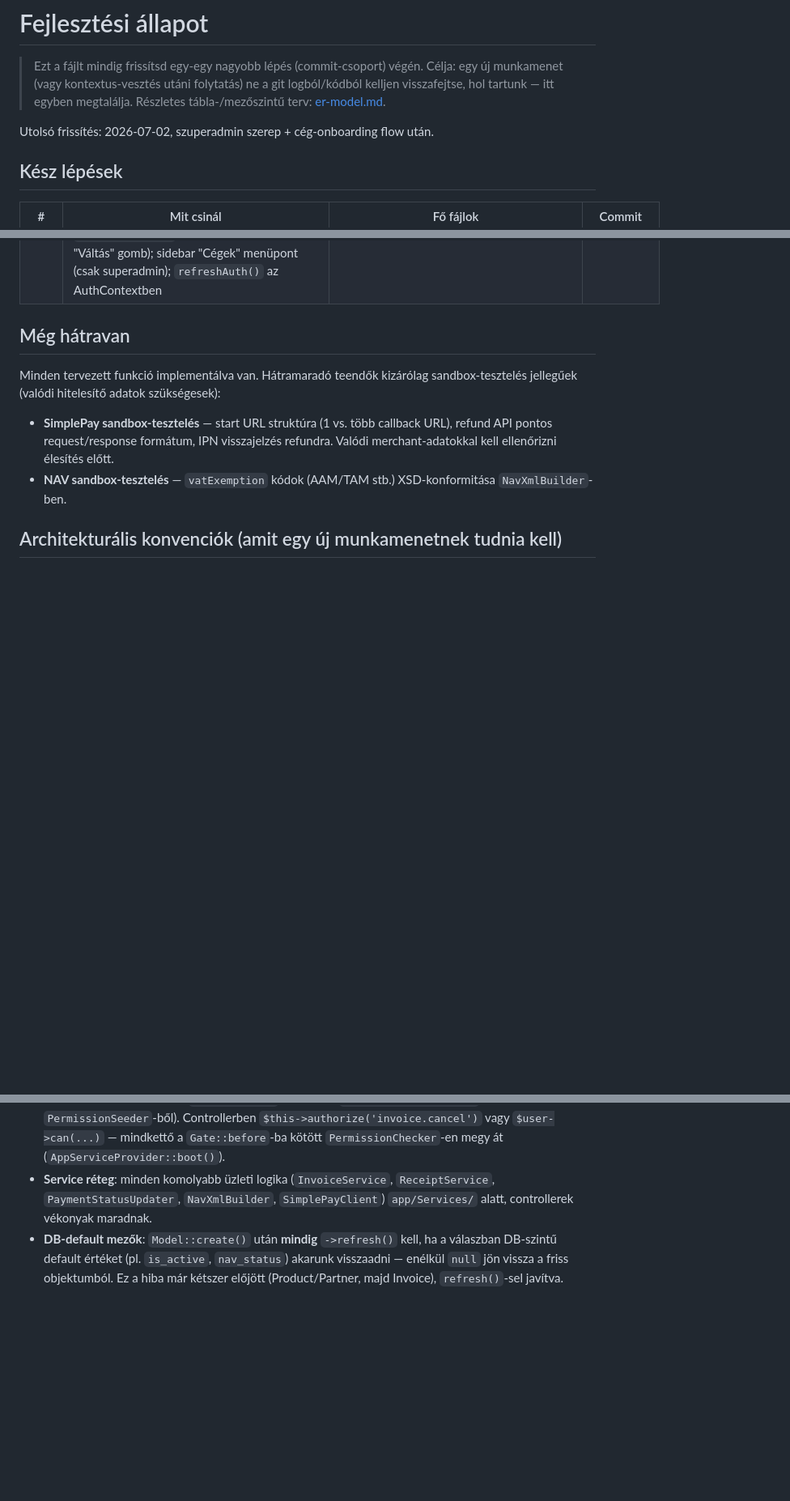
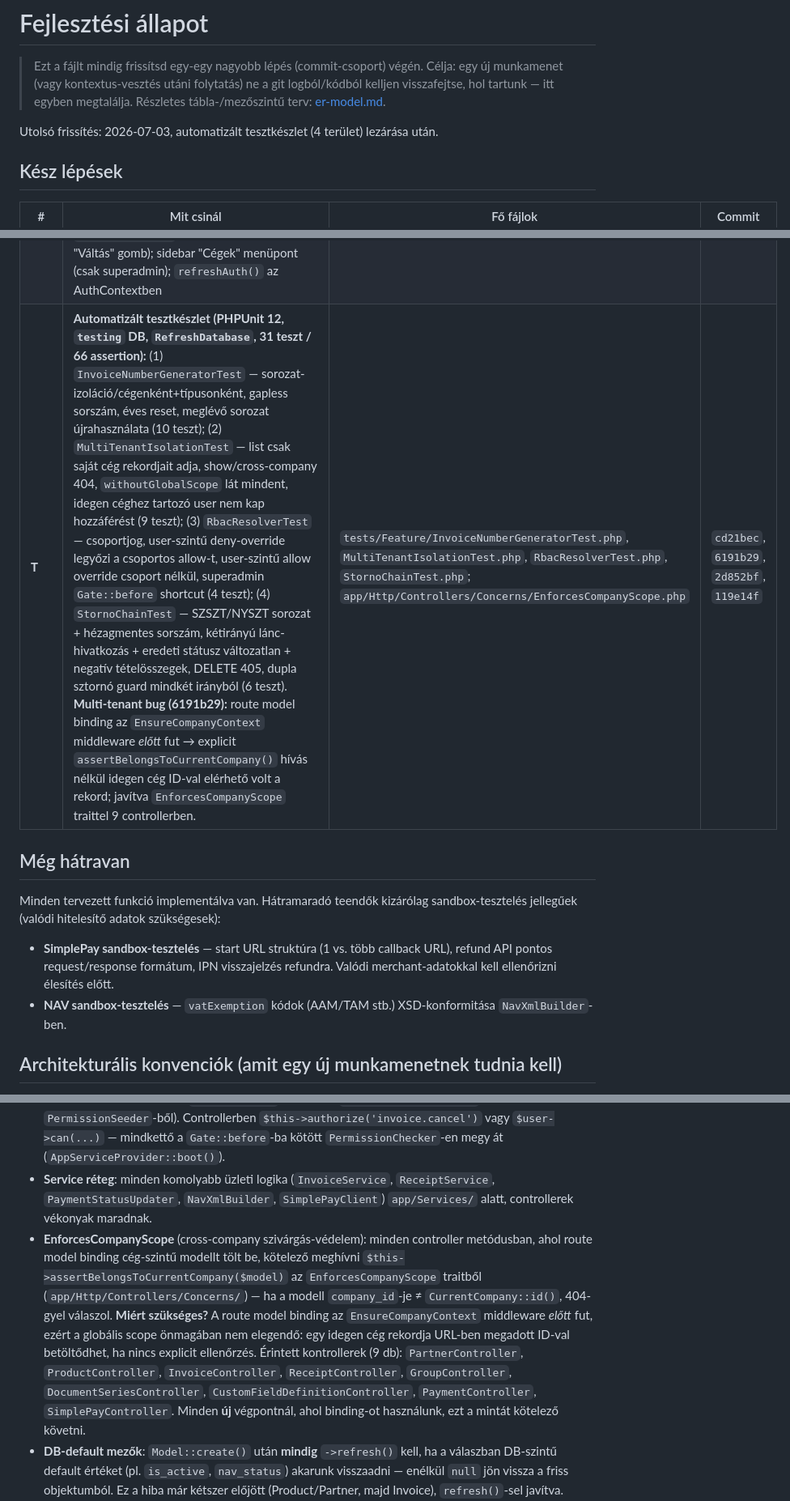
Before and after one commit to Szolke/erp-system, a Markdown page: docs/progress.md, 3 parts joined by grey strips. Shown at 81% size. Rendered like a GitHub page; blank space fills up the shorter version.

Commit message:
Update progress.md: automated test suite complete (31 tests, 66 assertions)
Co-Authored-By: Claude Sonnet 4.6 <noreply@anthropic.com>

```diff
--- a/docs/progress.md
+++ b/docs/progress.md
@@ -5,7 +5,7 @@
 > git logból/kódból kelljen visszafejtse, hol tartunk — itt egyben megtalálja.
 > Részletes tábla-/mezőszintű terv: [er-model.md](er-model.md).
 
-Utolsó frissítés: 2026-07-02, szuperadmin szerep + cég-onboarding flow után.
+Utolsó frissítés: 2026-07-03, automatizált tesztkészlet (4 terület) lezárása után.
 
 ## Kész lépések
 
@@ -45,6 +45,7 @@ Utolsó frissítés: 2026-07-02, szuperadmin szerep + cég-onboarding flow után
 | **7** | **UX bővítések:** sidebar újratervezés (Claude-stílus, összecsukó gomb fejlécben, lekerekített nav linkek, section label); pagination UI (`Pagination` komponens, ellipsis + prev/next, mind a 8 listán); toast értesítések (`ToastContext`, 4s auto-dismiss, success/error/info); i18n bővítés (InvoiceCreatePage + ReceiptCreatePage teljes i18n); `tax_number` regex validáció + varchar(20) migráció | `Layout.jsx`, `index.css`, `Pagination.jsx`, `ToastContext.jsx`, `UpdateCompanyRequest.php`, `InvoiceCreatePage.jsx`, `ReceiptCreatePage.jsx` | `c516297`, `5deb859`, `c2bd031`, `c2aaee2` |
 | **8** | **Szuperadmin szerep:** `users.is_superadmin` boolean mező (migráció); `Gate::before` shortcut (superadmin mindent kap); `UserController` tiltja a superadmin törlését/letiltását; `DatabaseSeeder` létrehozza az `Admin` usert (`test@example.com`, `is_superadmin=true`); UserListPage: "Szuperadmin" badge, gombok elrejtve | `User.php`, `AppServiceProvider.php`, `UserController.php`, `DatabaseSeeder.php`, `UserListPage.jsx`, migráció | `841e577` |
 | **9** | **Cég-onboarding flow:** `GET /api/companies` (lista, superadmin) + `POST /api/companies` (létrehozás, superadmin); `store()` auto-létrehozza a 4 bizonylat-sorozatot (SZ/NY/SZSZT/NYSZT) és linkel a superadminhoz; `StoreCompanyRequest` (name + tax_number kötelező); `CompanyListPage` (lista + inline form + "Váltás" gomb); sidebar "Cégek" menüpont (csak superadmin); `refreshAuth()` az AuthContextben | `CompanyController.php`, `StoreCompanyRequest.php`, `api.php`, `CompanyListPage.jsx`, `Layout.jsx`, `AuthContext.jsx`, `company.js` | `13ca79b` |
+| **T** | **Automatizált tesztkészlet (PHPUnit 12, `testing` DB, `RefreshDatabase`, 31 teszt / 66 assertion):** (1) `InvoiceNumberGeneratorTest` — sorozat-izoláció/cégenként+típusonként, gapless sorszám, éves reset, meglévő sorozat újrahasználata (10 teszt); (2) `MultiTenantIsolationTest` — list csak saját cég rekordjait adja, show/cross-company 404, `withoutGlobalScope` lát mindent, idegen céghez tartozó user nem kap hozzáférést (9 teszt); (3) `RbacResolverTest` — csoportjog, user-szintű deny-override legyőzi a csoportos allow-t, user-szintű allow override csoport nélkül, superadmin `Gate::before` shortcut (4 teszt); (4) `StornoChainTest` — SZSZT/NYSZT sorozat + hézagmentes sorszám, kétirányú lánc-hivatkozás + eredeti státusz változatlan + negatív tételösszegek, DELETE 405, dupla sztornó guard mindkét irányból (6 teszt). **Multi-tenant bug (6191b29):** route model binding az `EnsureCompanyContext` middleware *előtt* fut → explicit `assertBelongsToCurrentCompany()` hívás nélkül idegen cég ID-val elérhető volt a rekord; javítva `EnforcesCompanyScope` traittel 9 controllerben. | `tests/Feature/InvoiceNumberGeneratorTest.php`, `MultiTenantIsolationTest.php`, `RbacResolverTest.php`, `StornoChainTest.php`; `app/Http/Controllers/Concerns/EnforcesCompanyScope.php` | `cd21bec`, `6191b29`, `2d852bf`, `119e14f` |
 
 ## Még hátravan
 
@@ -58,6 +59,7 @@ Minden tervezett funkció implementálva van. Hátramaradó teendők kizárólag
 - **Multi-tenant szűrés**: minden cég-szintű modell a `BelongsToCompany` trait-et használja (`app/Models/Concerns/BelongsToCompany.php`) — globális scope a `CurrentCompany` singletonon keresztül (`app/Support/CurrentCompany.php`), amit az `EnsureCompanyContext` middleware tölt fel kérésenként. Service/job kontextusban (ahol nincs middleware) explicit `withoutGlobalScope('company')`-t kell használni, ha a company_id-t kézzel adjuk meg (lásd `InvoiceNumberGenerator`, `PermissionChecker`).
 - **RBAC**: jogosultság-kulcsok `modul.művelet` formában (`app/Models/Permission`, seedelve `PermissionSeeder`-ből). Controllerben `$this->authorize('invoice.cancel')` vagy `$user->can(...)` — mindkettő a `Gate::before`-ba kötött `PermissionChecker`-en megy át (`AppServiceProvider::boot()`).
 - **Service réteg**: minden komolyabb üzleti logika (`InvoiceService`, `ReceiptService`, `PaymentStatusUpdater`, `NavXmlBuilder`, `SimplePayClient`) `app/Services/` alatt, controllerek vékonyak maradnak.
+- **EnforcesCompanyScope** (cross-company szivárgás-védelem): minden controller metódusban, ahol route model binding cég-szintű modellt tölt be, kötelező meghívni `$this->assertBelongsToCurrentCompany($model)` az `EnforcesCompanyScope` traitből (`app/Http/Controllers/Concerns/`) — ha a modell `company_id`-je ≠ `CurrentCompany::id()`, 404-gyel válaszol. **Miért szükséges?** A route model binding az `EnsureCompanyContext` middleware *előtt* fut, ezért a globális scope önmagában nem elegendő: egy idegen cég rekordja URL-ben megadott ID-val betöltődhet, ha nincs explicit ellenőrzés. Érintett kontrollerek (9 db): `PartnerController`, `ProductController`, `InvoiceController`, `ReceiptController`, `GroupController`, `DocumentSeriesController`, `CustomFieldDefinitionController`, `PaymentController`, `SimplePayController`. Minden **új** végpontnál, ahol binding-ot használunk, ezt a mintát kötelező követni.
 - **DB-default mezők**: `Model::create()` után **mindig** `->refresh()` kell, ha a válaszban DB-szintű default értéket (pl. `is_active`, `nav_status`) akarunk visszaadni — enélkül `null` jön vissza a friss objektumból. Ez a hiba már kétszer előjött (Product/Partner, majd Invoice), `refresh()`-sel javítva.
 - **Seederek**: `PermissionSeeder`/`VatRateSeeder`/`PaymentMethodSeeder` = valódi katalógus-adat, mindig fusson. `DemoDataSeeder` = reprodukálható teszt-sandbox (1 cég, 2 csoport, override-ok, 1 termék/partner, NAV teszt+éles dummy hitelesítés) — idempotens (`updateOrCreate`/`sync`), bármikor újrafuttatható.
 - **Worker/scheduler**: a Sail image-et publikáltuk (`backend/docker/8.5/`, NEM a `vendor/`-ból épül többé), a `supervisord.conf` futtat egy `queue-worker` (NAV job) és egy `scheduler` (MNB) processzt — ezeknek menniük kell automatikusan, nem kell kézzel `queue:work`-öt indítani.
```
